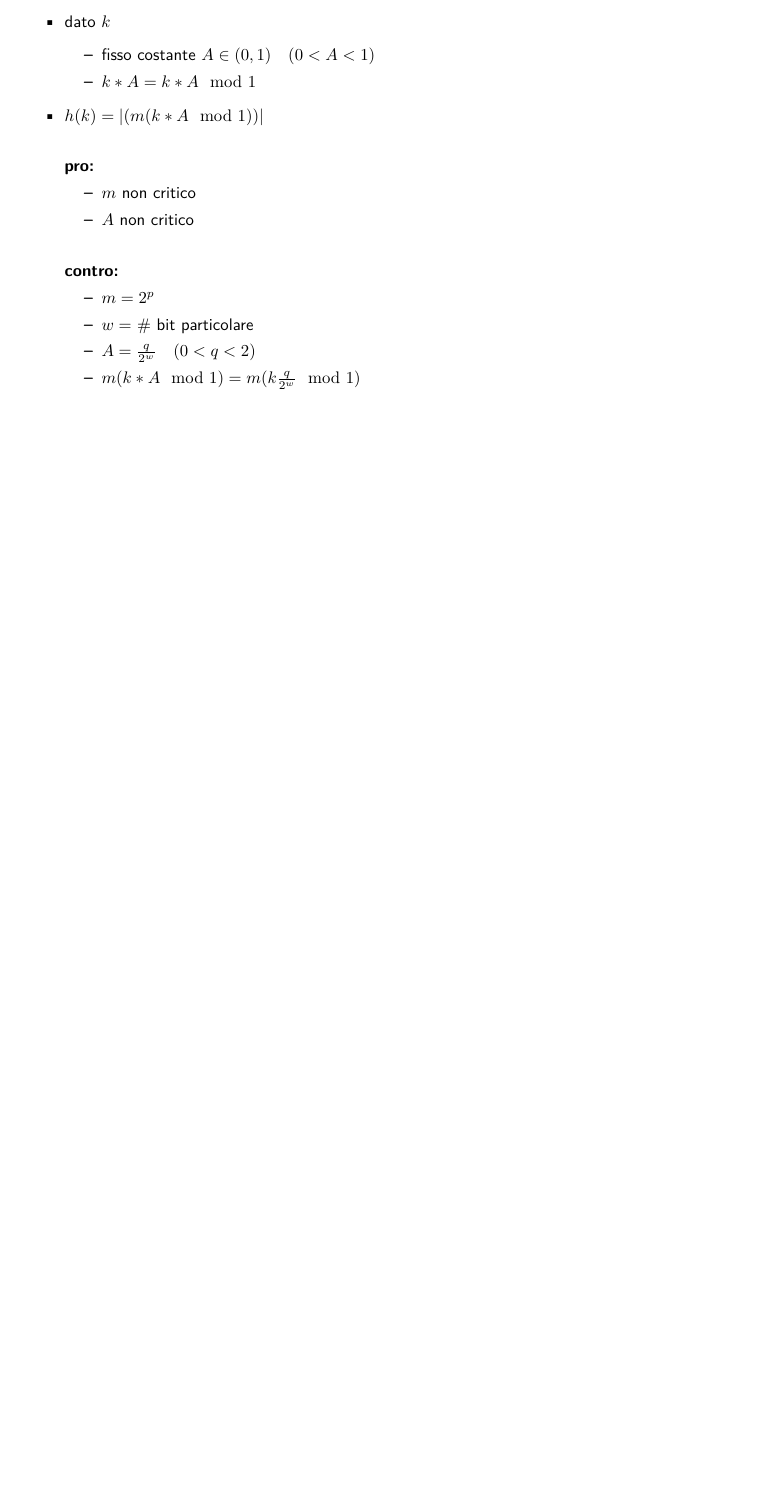
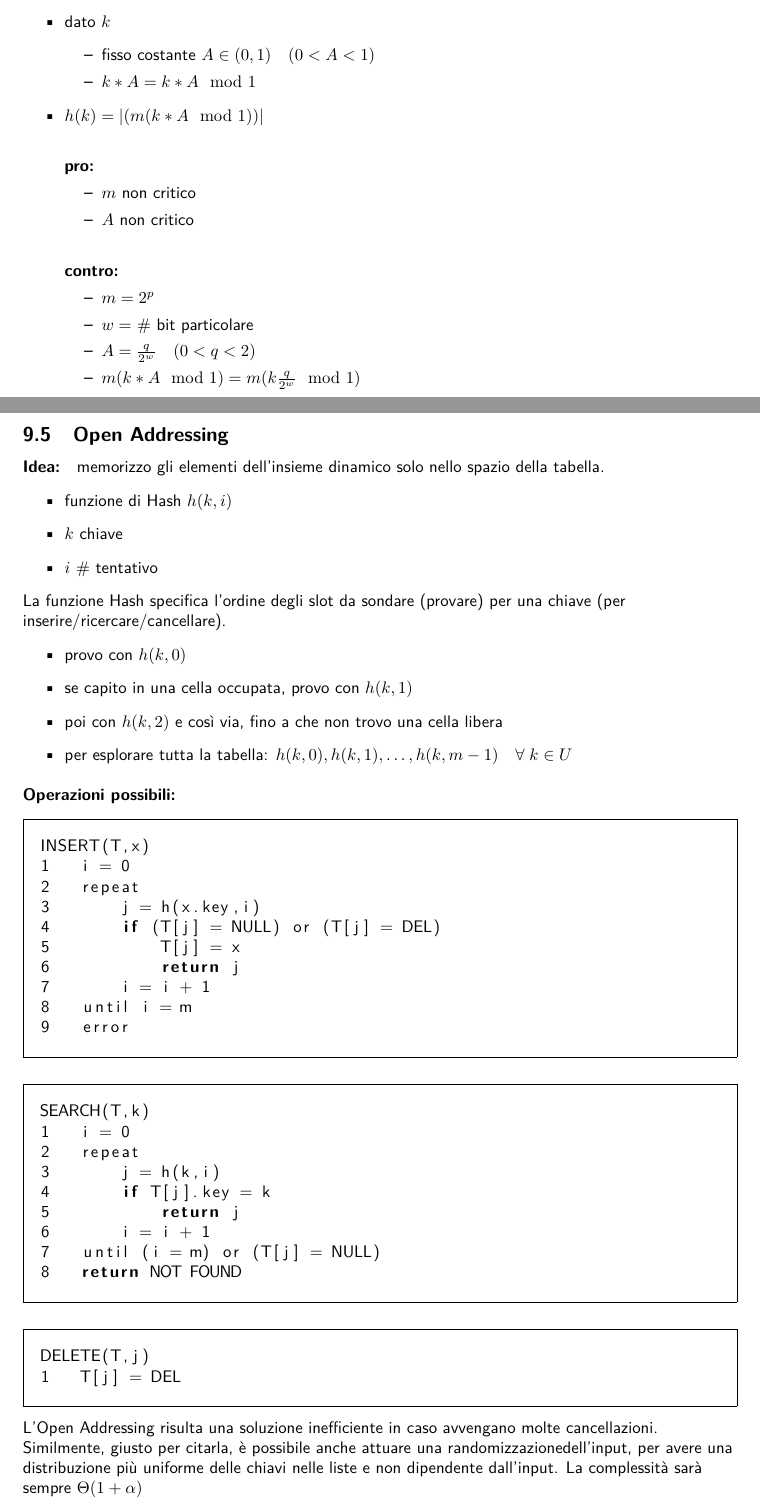
Before and after one commit to G4utama/ASD, a LaTeX document (ASD.tex, which reads file/HashTable.tex): part of page 16 of 16 before the commit and two parts of pages 16 and 17 of 17 after it, the two joined at a grey line, cut so that both start at the same text, the shorter picture padded with empty space. Compiled offline with pdfLaTeX.

Commit message:
open addressing

```diff
--- a/file/HashTable.tex
+++ b/file/HashTable.tex
@@ -165,3 +165,56 @@ $h(k) = h(k')$ se $k$ si ottiene "permutando" $k'$.
         \item $m(k * A \mod 1) = m(k \frac{q}{2^w} \mod 1)$
     \end{itemize}
 \end{itemize}
+
+\newpage
+\subsection{Open Addressing}
+\paragraph{Idea:} memorizzo gli elementi dell'insieme dinamico solo nello spazio della tabella.
+\begin{itemize}
+    \item funzione di Hash $h(k,i)$
+    \item $k$ chiave
+    \item $i$ \# tentativo
+\end{itemize}
+La funzione Hash specifica l'ordine degli slot da sondare (provare) per una chiave (per inserire/ricercare/cancellare).
+\begin{itemize}
+    \item provo con $h(k,0)$
+    \item se capito in una cella occupata, provo con $h(k,1)$
+    \item poi con $h(k,2)$ e così via, fino a che non trovo una cella libera
+    \item per esplorare tutta la tabella: $h(k,0), h(k,1), \dots, h(k,m-1) \quad \forall\; k \in U$
+\end{itemize}
+
+\paragraph{Operazioni possibili:}
+\begin{mdframed}
+\begin{lstlisting}[language=C]
+INSERT(T,x)
+1   i = 0
+2   repeat
+3       j = h(x.key,i)
+4       if (T[j] = NULL) or (T[j] = DEL)
+5           T[j] = x
+6           return j
+7       i = i + 1
+8   until i = m
+9   error
+\end{lstlisting}
+\end{mdframed}
+\begin{mdframed}
+\begin{lstlisting}[language=C]
+SEARCH(T,k)
+1   i = 0
+2   repeat
+3       j = h(k,i)
+4       if T[j].key = k
+5           return j
+6       i = i + 1
+7   until (i = m) or (T[j] = NULL)
+8   return NOT FOUND
+\end{lstlisting}
+\end{mdframed}
+\begin{mdframed}
+\begin{lstlisting}[language=C]
+DELETE(T,j)
+1   T[j] = DEL
+\end{lstlisting}
+\end{mdframed}
+
+L'Open Addressing risulta una soluzione inefficiente in caso avvengano molte cancellazioni. Similmente, giusto per citarla, è possibile anche attuare una randomizzazionedell'input, per avere una distribuzione più uniforme delle chiavi nelle liste e non dipendente dall'input. La complessità sarà sempre $\Theta(1+\alpha)$
```
Also changed, not shown: ASD.pdf.
